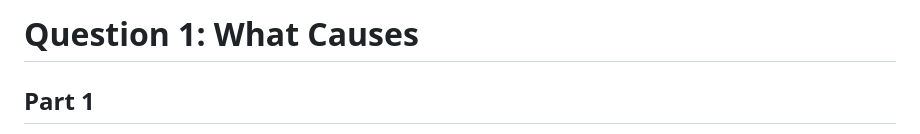
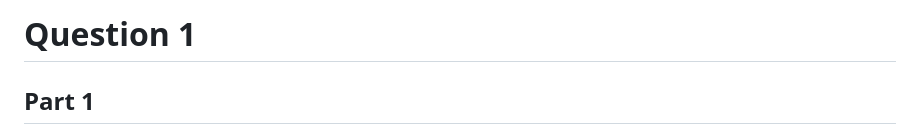
Before and after one commit to JacobMcGill/DataMining_HW3, a Markdown page: Md-Draft.md, the part around the change. Drawn GitHub-style.

```diff
--- a/Md-Draft.md
+++ b/Md-Draft.md
@@ -1,4 +1,4 @@
-# Question 1: What Causes
+# Question 1
 
 ## Part 1
 
```
